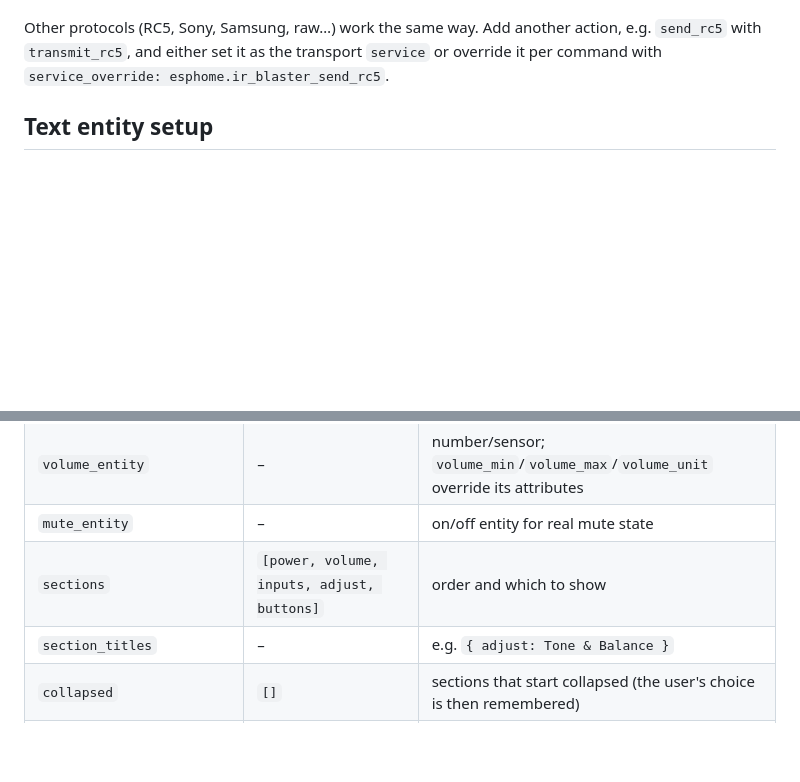
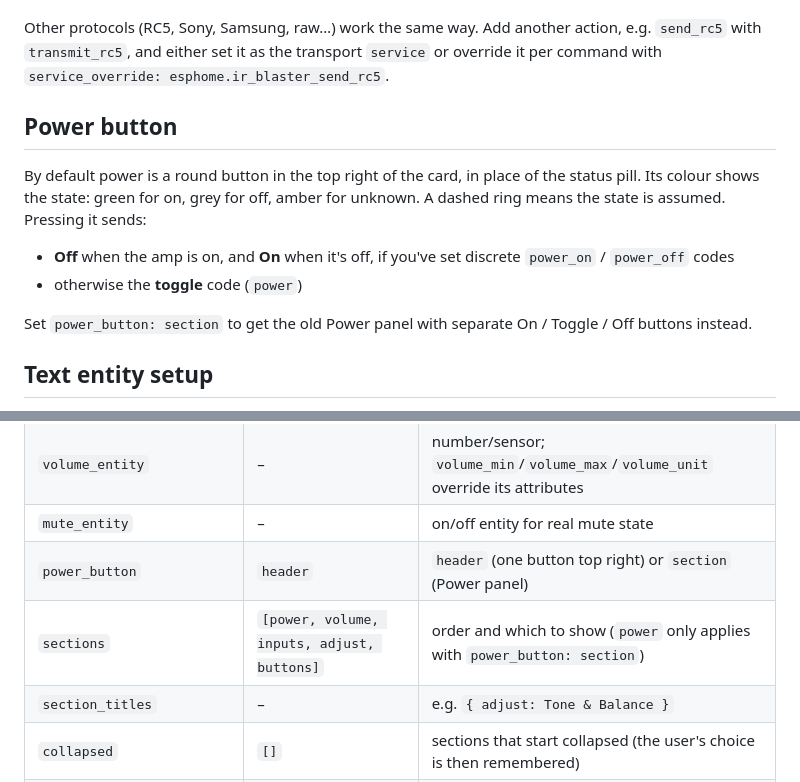
Before and after one commit to sargeantpepper/IRRemoteCustomCard, a Markdown page: README.md, 2 parts joined by grey strips. Drawn GitHub-style; blank space fills up the shorter version.

```diff
--- a/README.md
+++ b/README.md
@@ -87,6 +87,15 @@ HA then has `esphome.ir_blaster_send_nec` (and `esphome.ir_blaster_send_raw`) (n
 **Learning codes:** open the device logs in ESPHome, point the amp's remote at the receiver and press each key. You'll see lines like `Received NEC: address=0x7A85, command=0x1A`. Those two numbers go into the card.
 
 Other protocols (RC5, Sony, Samsung, raw…) work the same way. Add another action, e.g. `send_rc5` with `transmit_rc5`, and either set it as the transport `service` or override it per command with `service_override: esphome.ir_blaster_send_rc5`.
+
+## Power button
+
+By default power is a round button in the top right of the card, in place of the status pill. Its colour shows the state: green for on, grey for off, amber for unknown. A dashed ring means the state is assumed. Pressing it sends:
+
+- **Off** when the amp is on, and **On** when it's off, if you've set discrete `power_on` / `power_off` codes
+- otherwise the **toggle** code (`power`)
+
+Set `power_button: section` to get the old Power panel with separate On / Toggle / Off buttons instead.
 
 ## Text entity setup
 
@@ -229,7 +238,8 @@ These keys are never sent to the IR blaster. Protocol-level repeats are separate
 | `input_entity` | – | `input_select`, `select` or `input_text`; the card sets it when you press an input |
 | `volume_entity` | – | number/sensor; `volume_min`/`volume_max`/`volume_unit` override its attributes |
 | `mute_entity` | – | on/off entity for real mute state |
-| `sections` | `[power, volume, inputs, adjust, buttons]` | order and which to show |
+| `power_button` | `header` | `header` (one button top right) or `section` (Power panel) |
+| `sections` | `[power, volume, inputs, adjust, buttons]` | order and which to show (`power` only applies with `power_button: section`) |
 | `section_titles` | – | e.g. `{ adjust: Tone & Balance }` |
 | `collapsed` | `[]` | sections that start collapsed (the user's choice is then remembered) |
 | `inputs_columns`, `buttons_columns` | 3 | |
```
Also changed, not shown: other parts of README.md (+3 -3 lines), images/preview.png, 1 other file.
